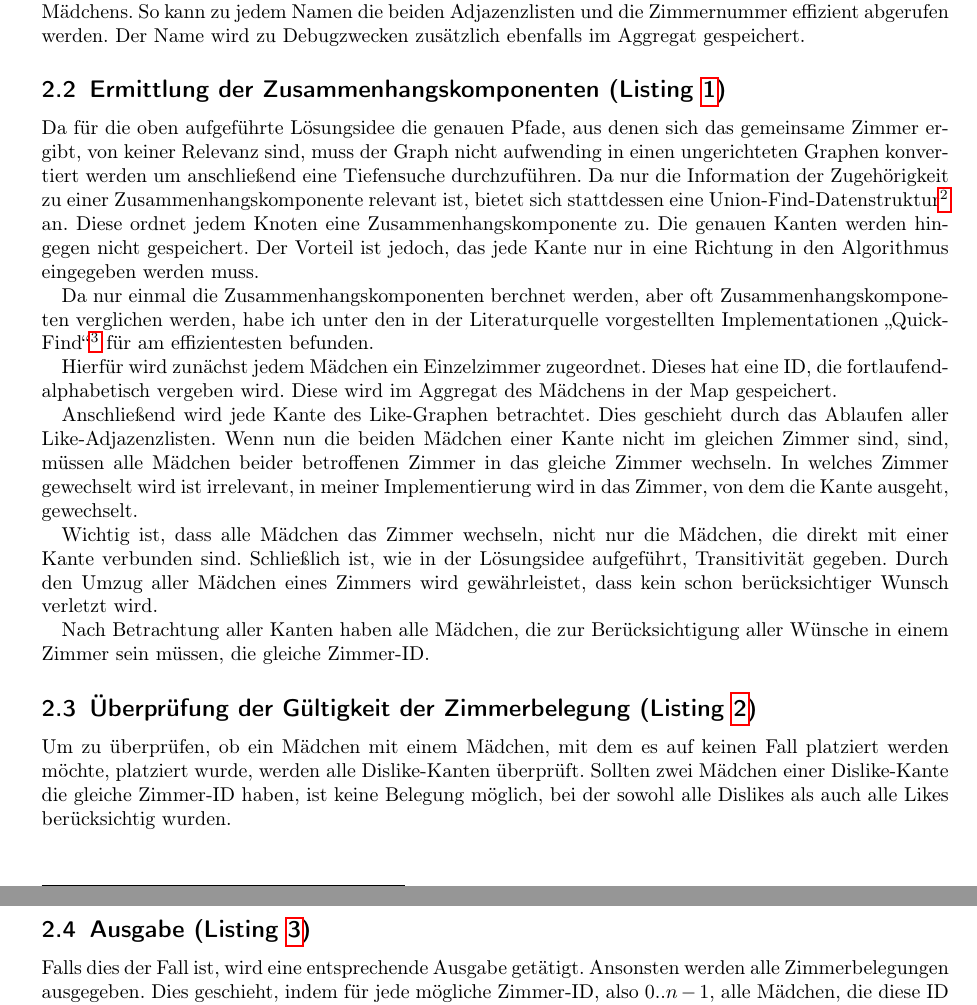
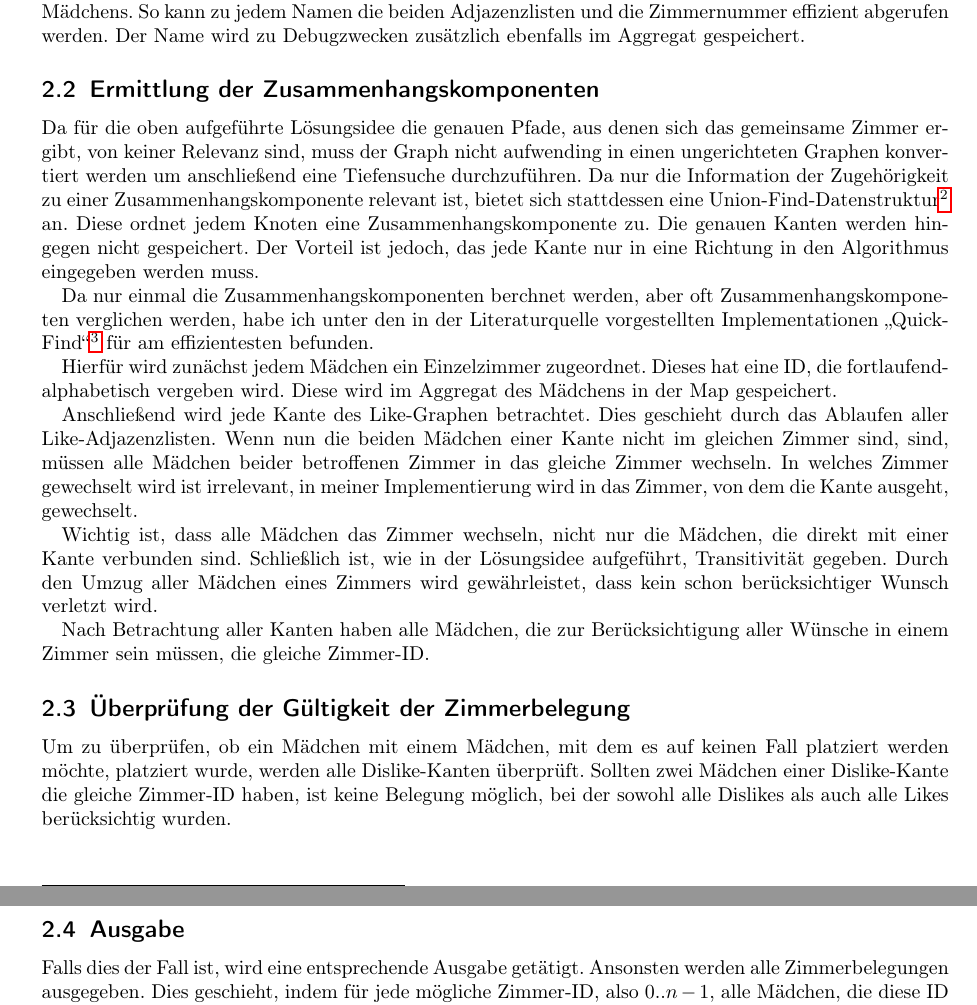
Before and after one commit to laurenzfg/bwinf36-zimmerbelegung, a LaTeX document (Doku/doku.tex, which reads Doku/umsetzung.tex): two parts of pages 2 and 3 of 4, joined at a grey line, cut so that both start at the same text. Compiled offline with pdfLaTeX.

Commit message:
Quellcode in der Doku komplett in einem Listing wiedergeben

```diff
--- a/Doku/umsetzung.tex
+++ b/Doku/umsetzung.tex
@@ -3,7 +3,7 @@ Das auf der Wettbewerbsseite vorgestellte Eingabeformat legt die Repräsentation
 Daher speichert meine Implementation die beiden Adjazenzlisten als Vektor (Likes und Dislikes), die Zimmernummer und den Namen eines jeden Mädchens in einem C++-Aggregat gemappt auf den Namen des jeweiligen Mädchens.
 So kann zu jedem Namen die beiden Adjazenzlisten und die Zimmernummer effizient abgerufen werden. Der Name wird zu Debugzwecken zusätzlich ebenfalls im Aggregat gespeichert.
 
-\subsection{Ermittlung der Zusammenhangskomponenten (Listing \ref{lst:quickfind})}
+\subsection{Ermittlung der Zusammenhangskomponenten}
 Da für die oben aufgeführte Lösungsidee die genauen Pfade, aus denen sich das gemeinsame Zimmer ergibt, von keiner Relevanz sind, muss der Graph nicht aufwending in einen ungerichteten Graphen konvertiert werden um anschließend eine Tiefensuche durchzuführen.
 Da nur die Information der Zugehörigkeit zu einer Zusammenhangskomponente relevant ist, bietet sich stattdessen eine Union-Find-Datenstruktur\autocite[S. 238]{Sedgewick2014} an.
 Diese ordnet jedem Knoten eine Zusammenhangskomponente zu. Die genauen Kanten werden hingegen nicht gespeichert.
@@ -19,9 +19,9 @@ Wichtig ist, dass alle Mädchen das Zimmer wechseln, nicht nur die Mädchen, die
 
 Nach Betrachtung aller Kanten haben alle Mädchen, die zur Berücksichtigung aller Wünsche in einem Zimmer sein müssen, die gleiche Zimmer-ID.
 
-\subsection{Überprüfung der Gültigkeit der Zimmerbelegung (Listing \ref{lst:validity})}
+\subsection{Überprüfung der Gültigkeit der Zimmerbelegung}
 Um zu überprüfen, ob ein Mädchen mit einem Mädchen, mit dem es auf keinen Fall platziert werden möchte, platziert wurde, werden alle Dislike-Kanten überprüft. Sollten zwei Mädchen einer Dislike-Kante die gleiche Zimmer-ID haben, ist keine Belegung möglich, bei der sowohl alle Dislikes als auch alle Likes berücksichtig wurden.
 
-\subsection{Ausgabe (Listing \ref{lst:output})}
+\subsection{Ausgabe}
 Falls dies der Fall ist, wird eine entsprechende Ausgabe getätigt.
 Ansonsten werden alle Zimmerbelegungen ausgegeben. Dies geschieht, indem für jede mögliche Zimmer-ID, also \(0 .. n-1\), alle Mädchen, die diese ID haben, ausgegeben werden. Viele Zimmer sind aufgrund von Zusammenlegungen leer, diese werden dann entsprechend übersprungen.
```
Also changed, not shown: Doku/doku.tex (+1 -1 lines), Doku/quellcode.tex (+2 -3 lines).
